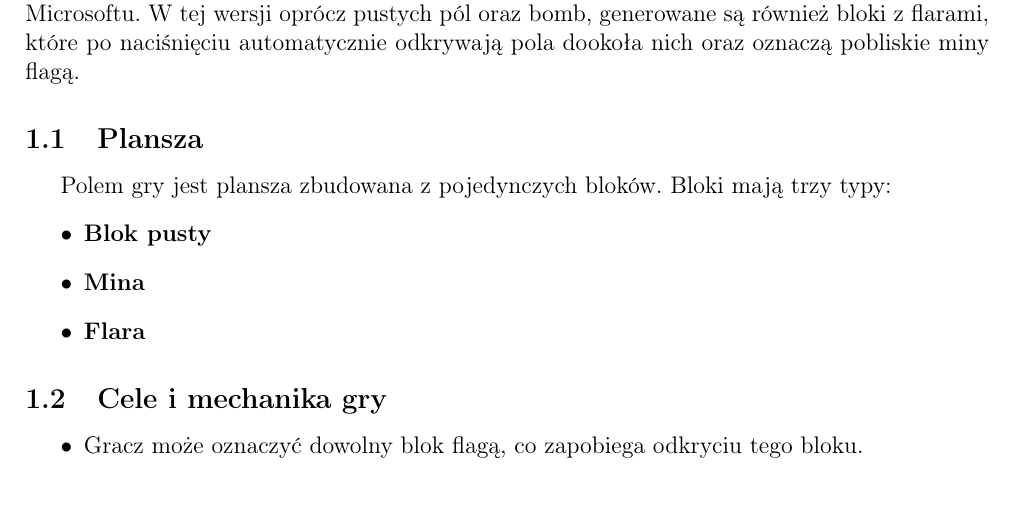
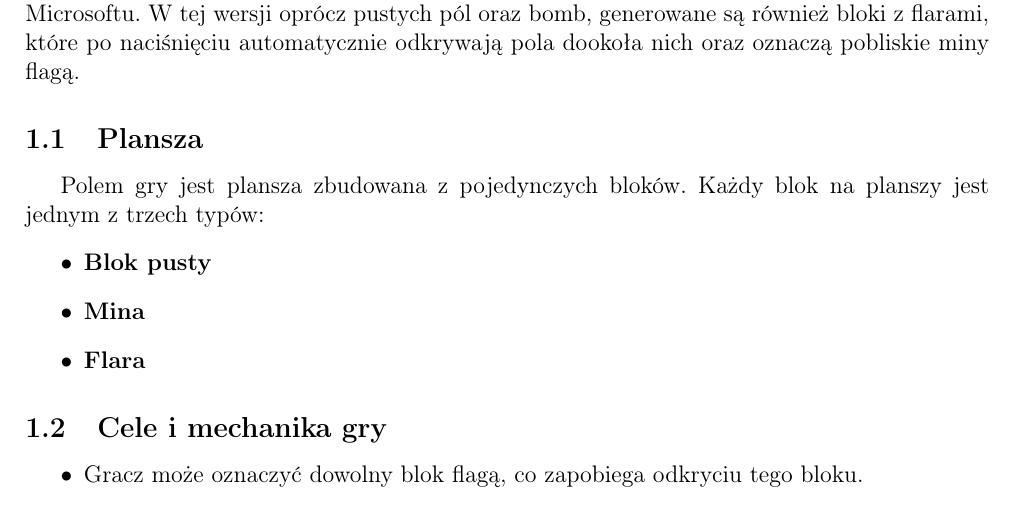
Before and after one commit to Michal-Miko/UWrMineSweeper, a LaTeX document (Docs/MineSweeper.tex): part of page 2 of 6, cut so that both start at the same text. Compiled offline with pdfLaTeX.

Commit message:
docs update

```diff
--- a/Docs/MineSweeper.tex
+++ b/Docs/MineSweeper.tex
@@ -37,7 +37,7 @@
 \section{Zasady gry}
 Ten projekt jest klonem klasycznego \textit{Minesweepera} znanego z wielu systemów operacyjnych Microsoftu. W tej wersji oprócz pustych pól oraz bomb, generowane są również bloki z flarami, które po naciśnięciu automatycznie odkrywają pola dookoła nich oraz oznaczą pobliskie miny flagą.
 \subsection{Plansza}
-Polem gry jest plansza zbudowana z pojedynczych bloków. Bloki mają trzy typy:
+Polem gry jest plansza zbudowana z pojedynczych bloków. Każdy blok na planszy jest jednym z trzech typów:
 \begin{itemize}
 \item \textbf{Blok pusty}
 \item \textbf{Mina}
```
Also changed, not shown: Docs/MineSweeper.pdf.
